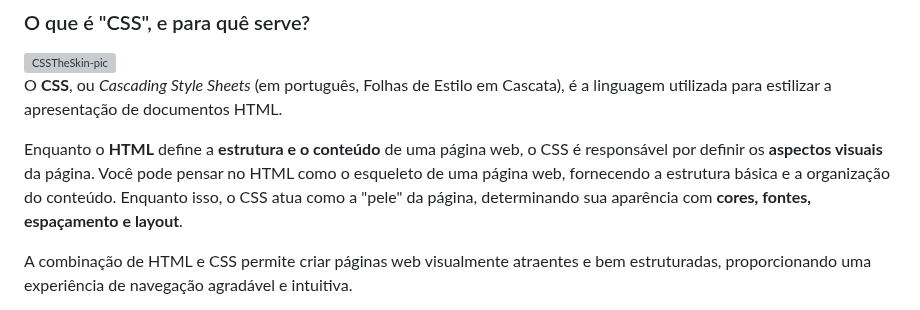
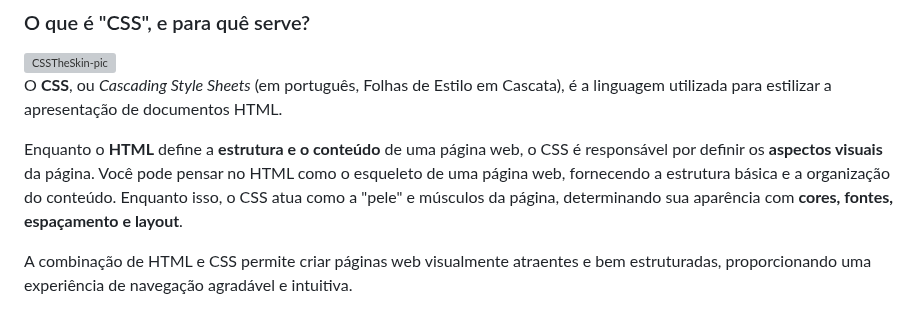
Before and after one commit to juletopi/Front-End_Learning_Journey, a Markdown page: README.md, the part around the change. Drawn GitHub-style; grey boxes are pictures that could not be loaded.

Commit message:
(IGNORE) Made small irrelevant changes

```diff
--- a/README.md
+++ b/README.md
@@ -815,7 +815,7 @@ Dito isso, se você acha que já está pronto, vamos avançar para o próximo pa
 
 O **CSS**, ou *Cascading Style Sheets* (em português, Folhas de Estilo em Cascata), é a linguagem utilizada para estilizar a apresentação de documentos HTML.
 
-Enquanto o **HTML** define a **estrutura e o conteúdo** de uma página web, o CSS é responsável por definir os **aspectos visuais** da página. Você pode pensar no HTML como o esqueleto de uma página web, fornecendo a estrutura básica e a organização do conteúdo. Enquanto isso, o CSS atua como a "pele" da página, determinando sua aparência com **cores, fontes, espaçamento e layout**.
+Enquanto o **HTML** define a **estrutura e o conteúdo** de uma página web, o CSS é responsável por definir os **aspectos visuais** da página. Você pode pensar no HTML como o esqueleto de uma página web, fornecendo a estrutura básica e a organização do conteúdo. Enquanto isso, o CSS atua como a "pele" e músculos da página, determinando sua aparência com **cores, fontes, espaçamento e layout**.
 
 A combinação de HTML e CSS permite criar páginas web visualmente atraentes e bem estruturadas, proporcionando uma experiência de navegação agradável e intuitiva.
 
```
